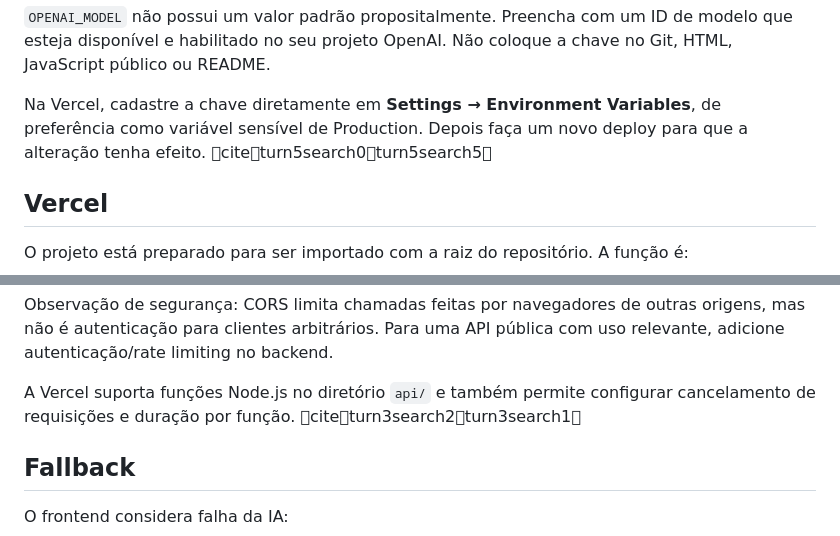
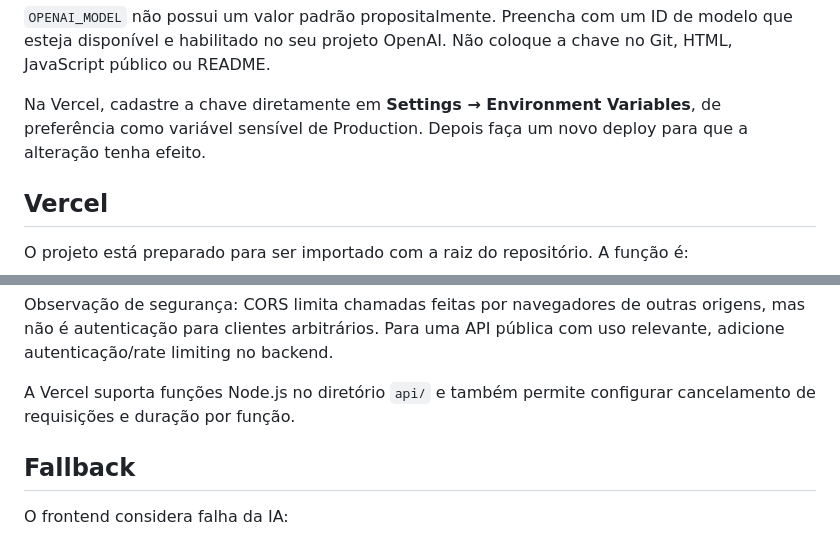
Before and after one commit to thiagollipe-web/Guinho_Bot, a Markdown page: README.md, 2 parts joined by grey strips. Drawn GitHub-style.

Commit message:
docs: clean repository README references

```diff
--- a/README.md
+++ b/README.md
@@ -68,7 +68,7 @@ CORS_ORIGIN=https://thiagollipe-web.github.io
 
 `OPENAI_MODEL` não possui um valor padrão propositalmente. Preencha com um ID de modelo que esteja disponível e habilitado no seu projeto OpenAI. Não coloque a chave no Git, HTML, JavaScript público ou README.
 
-Na Vercel, cadastre a chave diretamente em **Settings → Environment Variables**, de preferência como variável sensível de Production. Depois faça um novo deploy para que a alteração tenha efeito. citeturn5search0turn5search5
+Na Vercel, cadastre a chave diretamente em **Settings → Environment Variables**, de preferência como variável sensível de Production. Depois faça um novo deploy para que a alteração tenha efeito.
 
 ## Vercel
 
@@ -92,7 +92,7 @@ Se o frontend continuar no GitHub Pages, `ai-config.js` contém o único ponto p
 
 Observação de segurança: CORS limita chamadas feitas por navegadores de outras origens, mas não é autenticação para clientes arbitrários. Para uma API pública com uso relevante, adicione autenticação/rate limiting no backend.
 
-A Vercel suporta funções Node.js no diretório `api/` e também permite configurar cancelamento de requisições e duração por função. citeturn3search2turn3search1
+A Vercel suporta funções Node.js no diretório `api/` e também permite configurar cancelamento de requisições e duração por função.
 
 ## Fallback
 
```
